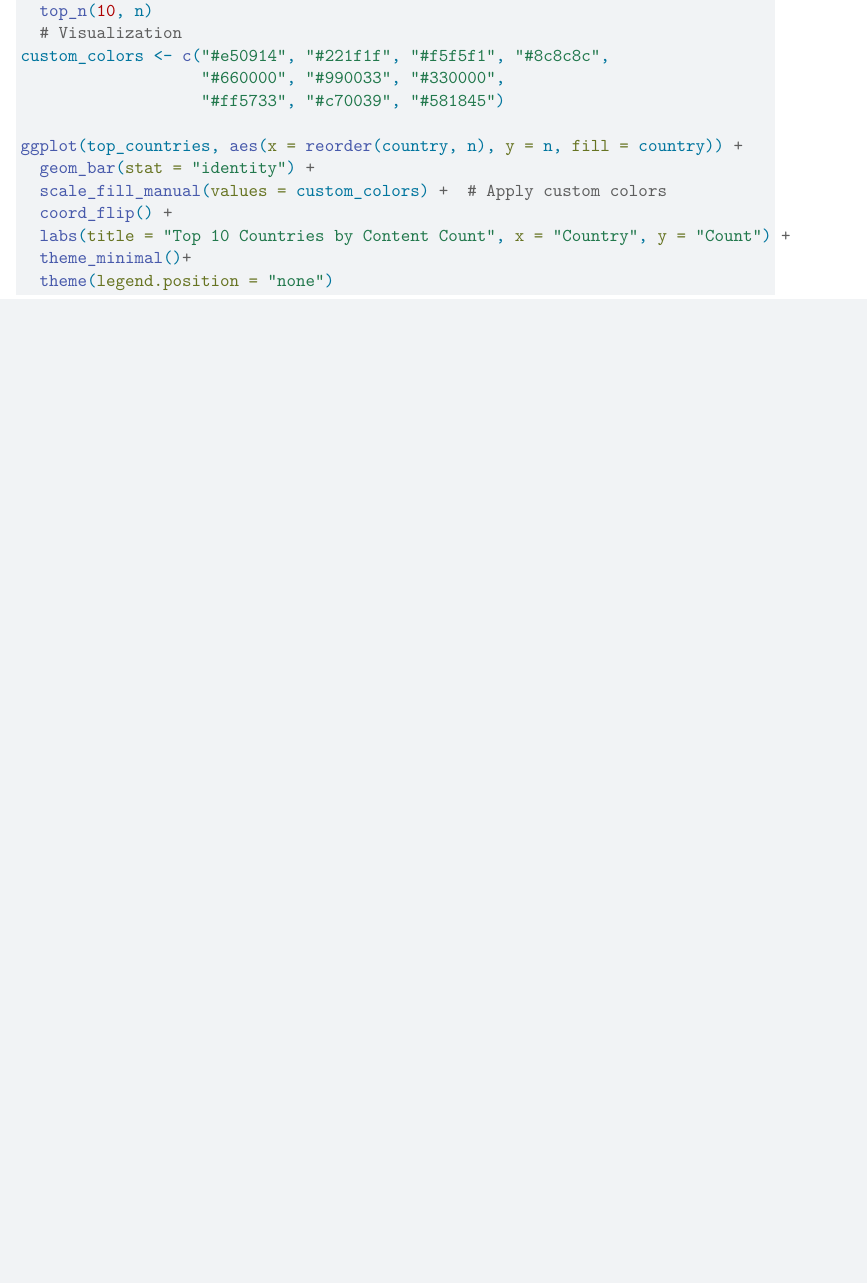
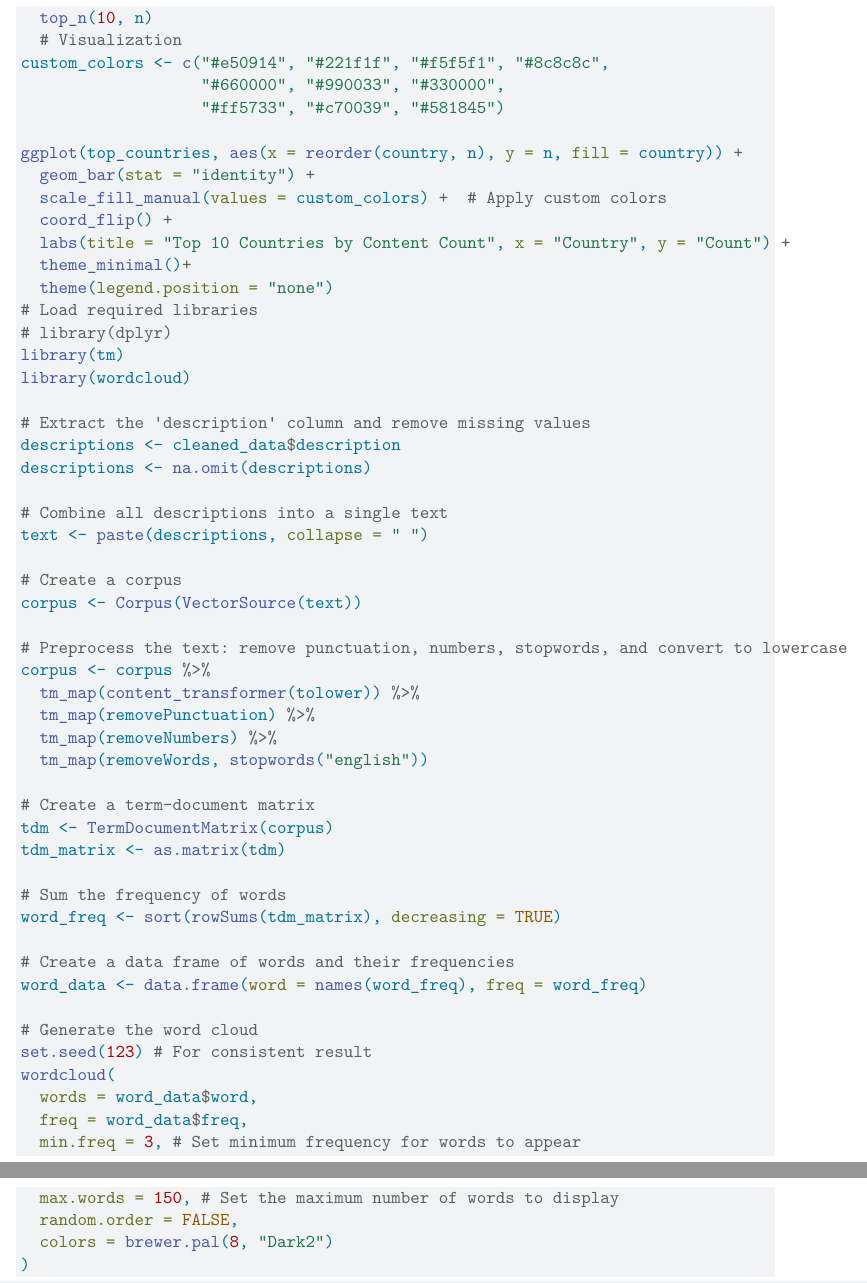
Before and after one commit to Stat184-Fall2024/Sec3_Allan_Junghyeon_Taegwon, a Quarto document (FinalProject.qmd): part of page 7 of 7 before the commit and two parts of pages 8 and 9 of 9 after it, the two joined at a grey line, cut so that both start at the same text, the shorter picture padded with empty space. Rendered offline with R 4.5, knitr and Pandoc in place of Quarto, then LaTeX, with nearby package versions.

Commit message:
Update RQ1

````diff
--- a/FinalProject.qmd
+++ b/FinalProject.qmd
@@ -166,14 +185,57 @@ ggplot(top_countries, aes(x = reorder(country, n), y = n, fill = country)) +
 
 
 
-
-
 # Methodology
 
 
 # Research Questions
 
-## RQ1.
+## RQ1. What are the most frequently occurring keywords in the 'description' text of Netflix content?
+```{r}
+# Load required libraries
+# library(dplyr)
+library(tm)
+library(wordcloud)
+
+# Extract the 'description' column and remove missing values
+descriptions <- cleaned_data$description
+descriptions <- na.omit(descriptions)
+
+# Combine all descriptions into a single text
+text <- paste(descriptions, collapse = " ")
+
+# Create a corpus
+corpus <- Corpus(VectorSource(text))
+
+# Preprocess the text: remove punctuation, numbers, stopwords, and convert to lowercase
+corpus <- corpus %>%
+  tm_map(content_transformer(tolower)) %>%
+  tm_map(removePunctuation) %>%
+  tm_map(removeNumbers) %>%
+  tm_map(removeWords, stopwords("english"))
+
+# Create a term-document matrix
+tdm <- TermDocumentMatrix(corpus)
+tdm_matrix <- as.matrix(tdm)
+
+# Sum the frequency of words
+word_freq <- sort(rowSums(tdm_matrix), decreasing = TRUE)
+
+# Create a data frame of words and their frequencies
+word_data <- data.frame(word = names(word_freq), freq = word_freq)
+
+# Generate the word cloud
+set.seed(123) # For consistent result
+wordcloud(
+  words = word_data$word,
+  freq = word_data$freq,
+  min.freq = 3, # Set minimum frequency for words to appear
+  max.words = 150, # Set the maximum number of words to display
+  random.order = FALSE,
+  colors = brewer.pal(8, "Dark2")
+)
+
+```
 
 
 
````
Also changed, not shown: FinalProject.qmd (35 more changed lines).
